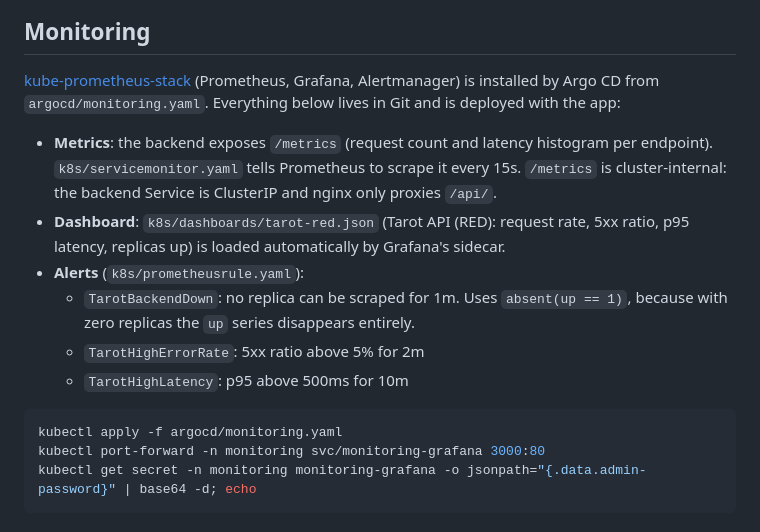
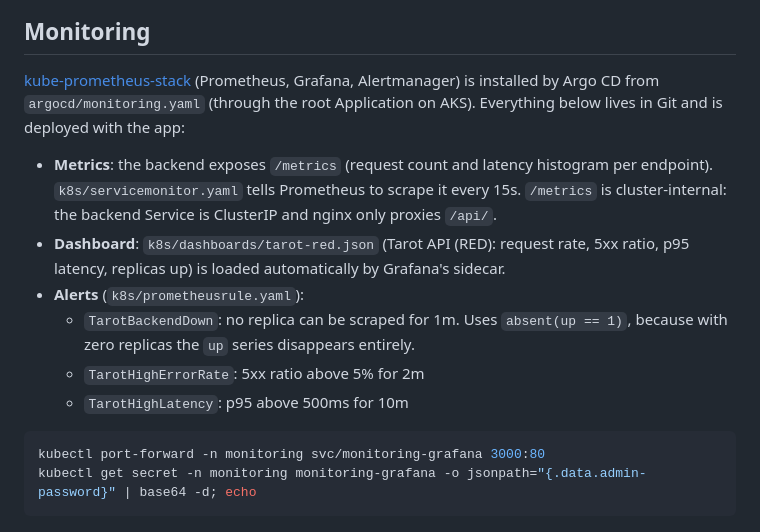
Before and after one commit to omoideinmyhead/devops-platform-demo, a Markdown page: README.md, the part around one of its changes. Rendered like a GitHub page.

````diff
--- a/README.md
+++ b/README.md
@@ -89,7 +172,7 @@ For AI mode, provision a Kubernetes Secret named `tarot-ai` with the key `OPENAI
 
 ## Monitoring
 
-[kube-prometheus-stack](https://artifacthub.io/packages/helm/prometheus-community/kube-prometheus-stack) (Prometheus, Grafana, Alertmanager) is installed by Argo CD from `argocd/monitoring.yaml`. Everything below lives in Git and is deployed with the app:
+[kube-prometheus-stack](https://artifacthub.io/packages/helm/prometheus-community/kube-prometheus-stack) (Prometheus, Grafana, Alertmanager) is installed by Argo CD from `argocd/monitoring.yaml` (through the root Application on AKS). Everything below lives in Git and is deployed with the app:
 
 - **Metrics**: the backend exposes `/metrics` (request count and latency histogram per endpoint). `k8s/servicemonitor.yaml` tells Prometheus to scrape it every 15s. `/metrics` is cluster-internal: the backend Service is ClusterIP and nginx only proxies `/api/`.
 - **Dashboard**: `k8s/dashboards/tarot-red.json` (Tarot API (RED): request rate, 5xx ratio, p95 latency, replicas up) is loaded automatically by Grafana's sidecar.
@@ -99,7 +182,6 @@ For AI mode, provision a Kubernetes Secret named `tarot-ai` with the key `OPENAI
   - `TarotHighLatency`: p95 above 500ms for 10m
 
 ```bash
-kubectl apply -f argocd/monitoring.yaml
 kubectl port-forward -n monitoring svc/monitoring-grafana 3000:80
 kubectl get secret -n monitoring monitoring-grafana -o jsonpath="{.data.admin-password}" | base64 -d; echo
 ```
````
Also changed, not shown: other parts of README.md (+86 -3 lines), docs/images/argocd-app-of-apps.png (added), docs/images/argocd-tarot-resources.png (added).
